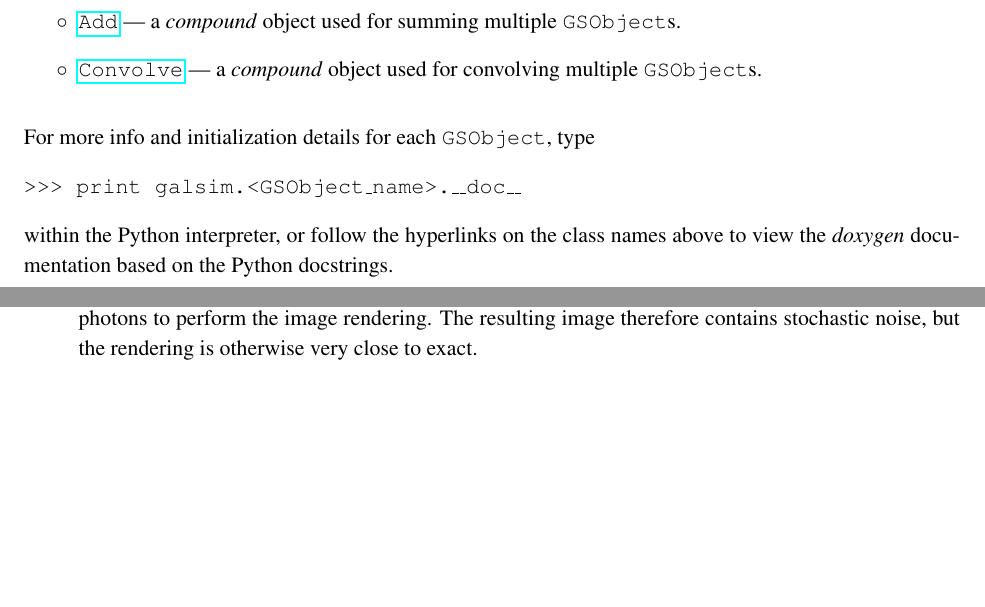
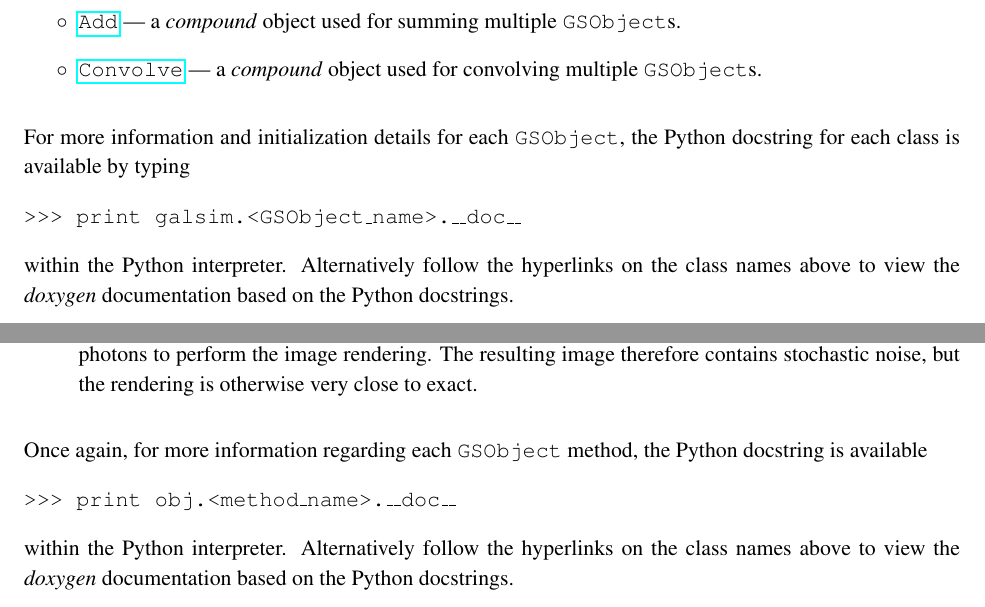
Before and after one commit to GalSim-developers/GalSim, a LaTeX paper (doc/ref/GalSim_Quick_Reference.tex): two parts of pages 2 and 3 of 3 before the commit and two parts of pages 2 and 3 of 4 after it, joined at a grey line, cut so that both start at the same text, the shorter picture padded with empty space. Compiled offline with pdfLaTeX.

Commit message:
got up to Section 3 in a half decent draft (#236)

```diff
--- a/doc/ref/GalSim_Quick_Reference.tex
+++ b/doc/ref/GalSim_Quick_Reference.tex
@@ -104,11 +104,12 @@ in the order in which the classes appear in {\tt GalSim/galsim/base.py}:
 convolving multiple \gsobject s.
 \end{itemize}
 
-For more info and initialization details for each \gsobject, type
+For more information and initialization details for each \gsobject,
+the Python docstring for each class is available by typing
 
 {\tt >>> print galsim.<GSObject\_name>.\_\_doc\_\_}
 
-within the Python interpreter, or follow the hyperlinks on the class names above to view the
+within the Python interpreter. Alternatively follow the hyperlinks on the class names above to view the
 \emph{doxygen} documentation based on the Python docstrings.
 
 \section{Important GSObject methods}\label{sect:gsobjectmethods}
@@ -168,8 +169,13 @@ instance are:
   therefore contains stochastic noise, but the rendering is otherwise
   very close to exact.
 \end{itemize}
+Once again, for more information regarding each \gsobject~method,
+the Python docstring is available
 
+{\tt >>> print obj.<method\_name>.\_\_doc\_\_}
 
+within the Python interpreter.  Alternatively follow the hyperlinks on the class names above to view the
+\emph{doxygen} documentation based on the Python docstrings.
 
 \section{Random deviate classes and methods}\label{sect:random}
 
```
Also changed, not shown: doc/GalSim_Quick_Reference.pdf.
